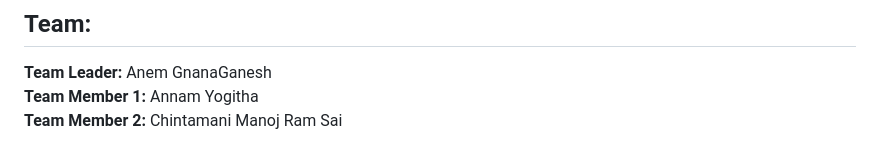
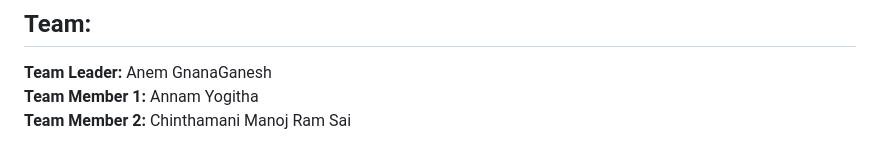
Before and after one commit to backpropbrigade-dev/AI-Driven-Low-Dose-Image-Enhancement, a Markdown page: README.md, the part around one of its changes. GitHub-like rendering.

```diff
--- a/README.md
+++ b/README.md
@@ -90,4 +98,4 @@ Note: Dataset is not included due to large size.
 <br>
 **Team Member 1:** Annam Yogitha
 <br>
-**Team Member 2:** Chintamani Manoj Ram Sai
+**Team Member 2:** Chinthamani Manoj Ram Sai
```
Also changed, not shown: other parts of README.md (+11 -3 lines).
